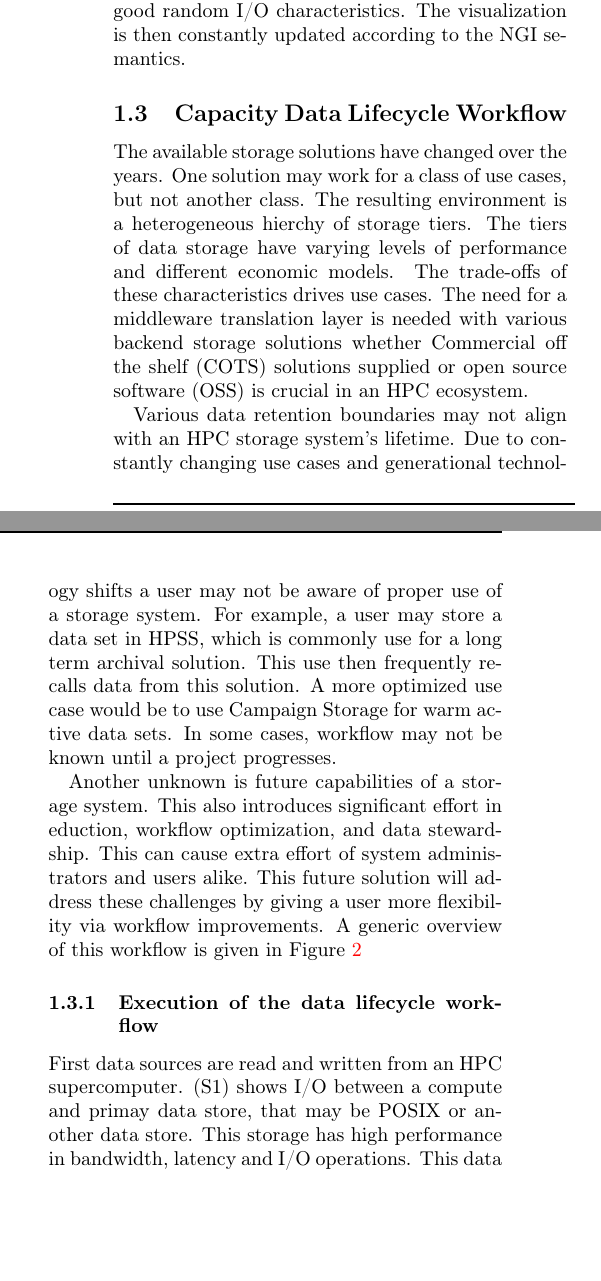
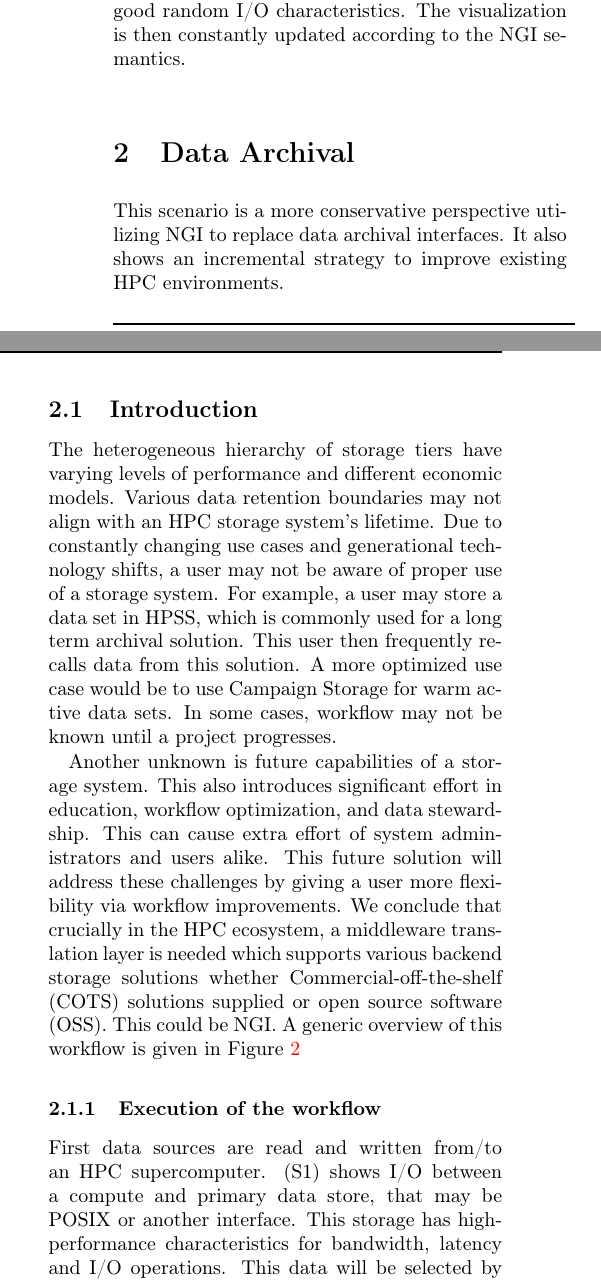
Before and after one commit to VI4IO/ngi, a LaTeX document (publications/18-whitepaper/use-cases1.tex): two parts of the columns of page 3 of 4, joined at a grey line, cut so that both start at the same text, the shorter picture padded with empty space. Compiled offline with pdfLaTeX.

Commit message:
Some thoughts for Usecases.

```diff
--- a/publications/18-whitepaper/use-cases1.tex
+++ b/publications/18-whitepaper/use-cases1.tex
@@ -1,6 +1,6 @@
 \documentclass[a4paper, twocolumn]{article}
 \newcommand{\pversion}{0.5}
-\newcommand{\papertitle}{Whitepaper: Smarter Workflow Processing in Climate/Weather}
+\newcommand{\papertitle}{NGI Use Cases: Smarter Workflow Processing in Climate/Weather}
 
 \usepackage[a4paper, margin=2cm]{geometry}
 
@@ -148,12 +150,25 @@ This would allow us to perform filter operations on the process creating the raw
 If the volume of the produced data is too high, a workflow can be registered to create data products on the storage with good random I/O characteristics.
 The visualization is then constantly updated according to the NGI semantics.
 
-\subsection{Capacity Data Lifecycle Workflow}
-The available storage solutions have changed over the years. One solution may work for a class of use cases, but not another class. The resulting environment is a heterogeneous hierchy of storage tiers. The tiers of data storage have varying levels of performance and different economic models. The trade-offs of these characteristics drives use cases. The need for a middleware translation layer is needed with various backend storage solutions whether Commercial off the shelf (COTS) solutions supplied or open source software (OSS) is crucial in an HPC ecosystem.
+\section{Data Archival}
+This scenario is a more conservative perspective utilizing NGI to replace data archival interfaces.
+It also shows an incremental strategy to improve existing HPC environments.
 
-Various data retention boundaries may not align with an HPC storage system’s lifetime. Due to constantly changing use cases and generational technology shifts a user may not be aware of proper use of a storage system. For example, a user may store a data set in HPSS, which is commonly use for a long term archival solution. This use then frequently recalls data from this solution. A more optimized use case would be to use Campaign Storage for warm active data sets. In some cases, workflow may not be known until a project progresses.
+\subsection{Introduction}
+The heterogeneous hierarchy of storage tiers have varying levels of performance and different economic models.
+Various data retention boundaries may not align with an HPC storage system’s lifetime. Due to constantly changing use cases and generational technology shifts, a user may not be aware of proper use of a storage system.
+For example, a user may store a data set in HPSS, which is commonly used for a long term archival solution.
+This user then frequently recalls data from this solution.
+A more optimized use case would be to use Campaign Storage for warm active data sets.
+In some cases, workflow may not be known until a project progresses.
 
-Another unknown is future capabilities of a storage system. This also introduces significant effort in eduction, workflow optimization, and data stewardship. This can cause extra effort of system administrators and users alike. This future solution will address these challenges by giving a user more flexibility via workflow improvements. A generic overview of this workflow is given in \Cref{fig:dataLifecycle}
+Another unknown is future capabilities of a storage system.
+This also introduces significant effort in education, workflow optimization, and data stewardship.
+This can cause extra effort of system administrators and users alike.
+This future solution will address these challenges by giving a user more flexibility via workflow improvements.
+We conclude that crucially in the HPC ecosystem, a middleware translation layer is needed which supports various backend storage solutions whether Commercial-off-the-shelf (COTS) solutions supplied or open source software (OSS).
+This could be NGI.
+A generic overview of this workflow is given in \Cref{fig:dataLifecycle}
 
 \begin{figure}[b]
   \includegraphics[width=0.75\columnwidth]{datalifecycle-workflow}
@@ -161,5 +176,9 @@ Another unknown is future capabilities of a storage system. This also introduces
   \label{fig:dataLifecycle}
 \end{figure}
 
-\subsubsection{Execution of the data lifecycle workflow}
-First data sources are read and written from an HPC supercomputer. (S1) shows I/O between a compute and primay data store, that may be POSIX or another data store. This storage has high performance in bandwidth, latency and I/O operations. This data will be copied off this location via a data movement tool. (S2) is movement between the fast storage tier using Data Movers or File Transfer Agents (FTA). This FTA then on-the-fly tranlates from the native interface of one data store to the NGSI interface. This is depicted in (S2) and (S3). An additional layer of translation will occur at (S4), which translates the data to various storage backends. These backends are fully pluggable and customizable solutions. (M1) is Data Management and Machine Learning mechanisms or user defined migration policies and rules. (M1) works with the data movers to migrate data back and forth without manual user intervention. A user is able to read, write and delete immutable data and then allow for various data retention policies.
+\subsubsection{Execution of the workflow}
+
+First data sources are read and written from/to an HPC supercomputer.
+(S1) shows I/O between a compute and primary data store, that may be POSIX or another interface.
+This storage has high-performance characteristics for bandwidth, latency and I/O operations.
+This data will be selected by the user for archival or migration off this location via a data movement tool (this is depicted in S2).
```
Also changed, not shown: publications/18-whitepaper/assets/datalifecycle-workflow.pdf, publications/18-whitepaper/use-cases1.tex (23 more changed lines).
